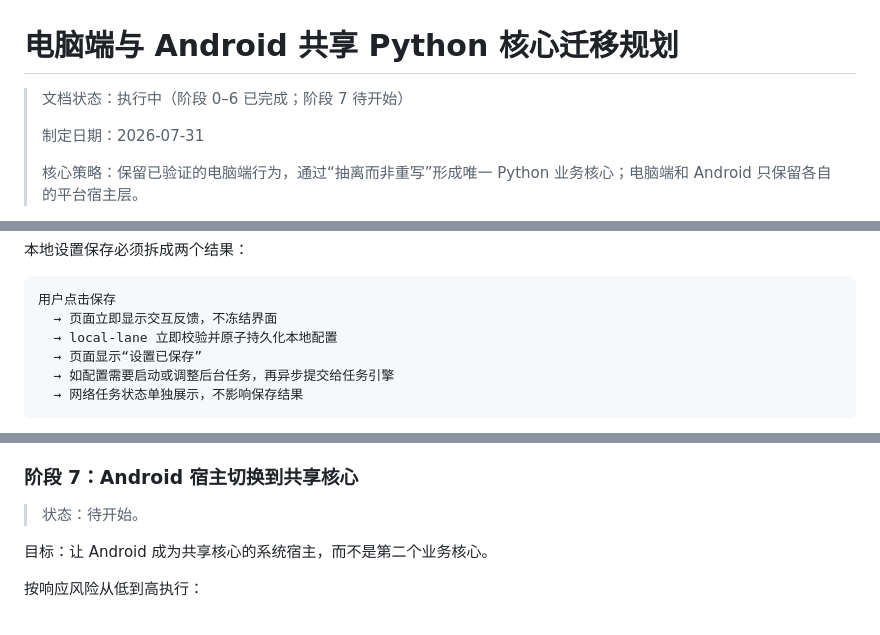
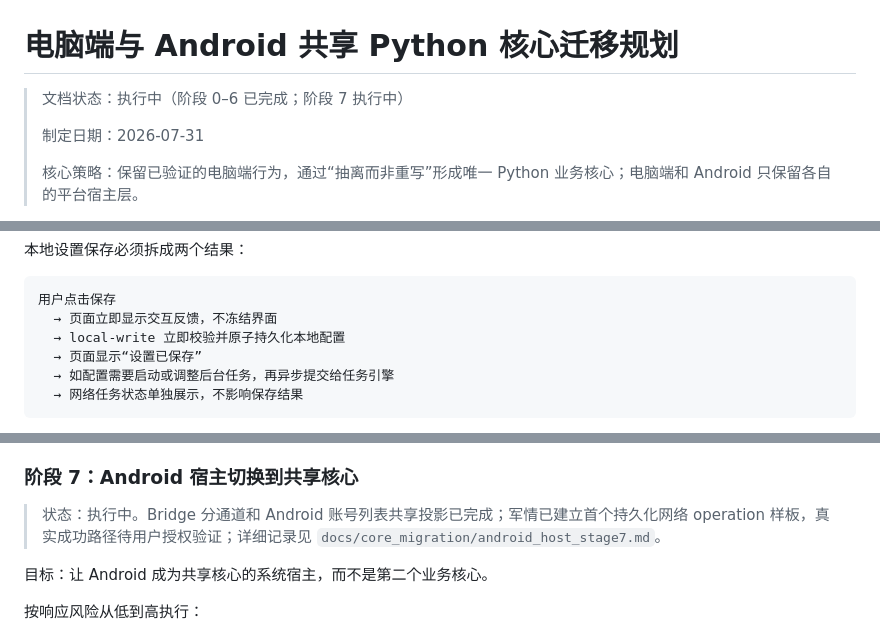
Before and after one commit to prince121212/di-wang-san-guo, a Markdown page: 共享Python核心迁移规划.md, 3 parts joined by grey strips. GitHub-like rendering.

Commit message:
docs: record Android host stage 7 progress

````diff
--- a/共享Python核心迁移规划.md
+++ b/共享Python核心迁移规划.md
@@ -1,6 +1,6 @@
 # 电脑端与 Android 共享 Python 核心迁移规划
 
-> 文档状态：执行中（阶段 0–6 已完成；阶段 7 待开始）
+> 文档状态：执行中（阶段 0–6 已完成；阶段 7 执行中）
 >
 > 制定日期：2026-07-31
 >
@@ -130,7 +136,7 @@
 ```text
 用户点击保存
   → 页面立即显示交互反馈，不冻结界面
-  → local-lane 立即校验并原子持久化本地配置
+  → local-write 立即校验并原子持久化本地配置
   → 页面显示“设置已保存”
   → 如配置需要启动或调整后台任务，再异步提交给任务引擎
   → 网络任务状态单独展示，不影响保存结果
@@ -416,7 +425,7 @@ CoreFacade.shutdown()
 
 ### 阶段 7：Android 宿主切换到共享核心
 
-> 状态：待开始。
+> 状态：执行中。Bridge 分通道和 Android 账号列表共享投影已完成；军情已建立首个持久化网络 operation 样板，真实成功路径待用户授权验证；详细记录见 `docs/core_migration/android_host_stage7.md`。
 
 目标：让 Android 成为共享核心的系统宿主，而不是第二个业务核心。
 
````
Also changed, not shown: other parts of 共享Python核心迁移规划.md (+19 -4 lines), docs/core_migration/android_host_stage7.md (added, +92 -0 lines).
